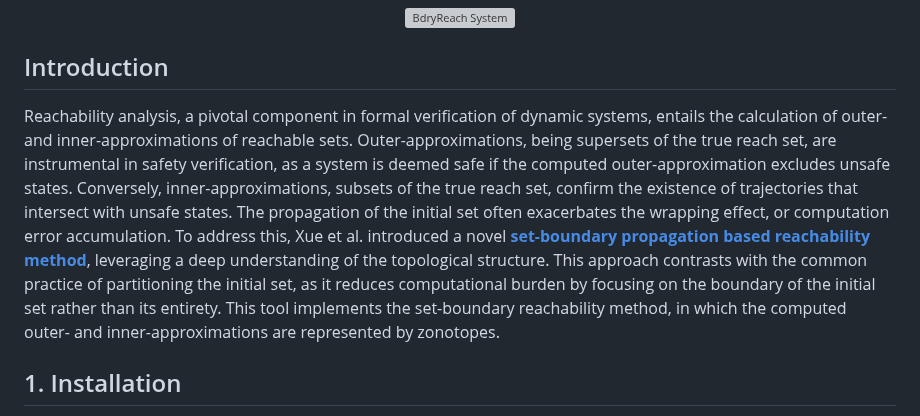
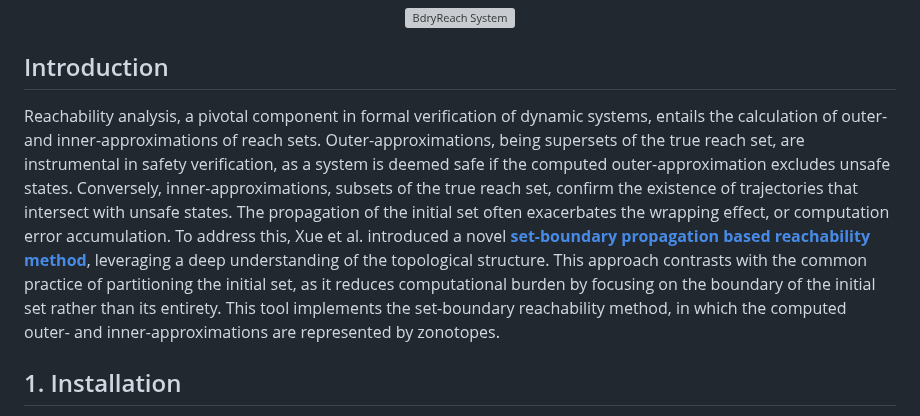
Before and after one commit to ASAG-ISCAS/BdryReach, a Markdown page: README.md, the part around the change. Drawn GitHub-style; grey boxes are pictures that could not be loaded.

```diff
--- a/README.md
+++ b/README.md
@@ -11,7 +11,7 @@
 </div>
 
 ## Introduction
- Reachability analysis, a pivotal component in formal verification of dynamic systems, entails the calculation of outer- and inner-approximations of reachable sets. Outer-approximations, being supersets of the true reach set, are instrumental in safety verification, as a system is deemed safe if the computed outer-approximation excludes unsafe states. Conversely, inner-approximations, subsets of the true reach set, confirm the existence of trajectories that intersect with unsafe states. The propagation of the initial set often exacerbates the wrapping effect, or computation error accumulation. To address this, Xue et al. introduced a novel <a href="http://lcs.ios.ac.cn/~xuebai/publication.html"><strong>set-boundary propagation based reachability method</strong></a>, leveraging a deep understanding of the topological structure. This approach contrasts with the common practice of partitioning the initial set, as it reduces computational burden by focusing on the boundary of the initial set rather than its entirety. This tool implements the set-boundary reachability method, in which the computed outer- and inner-approximations are represented by zonotopes.
+ Reachability analysis, a pivotal component in formal verification of dynamic systems, entails the calculation of outer- and inner-approximations of reach sets. Outer-approximations, being supersets of the true reach set, are instrumental in safety verification, as a system is deemed safe if the computed outer-approximation excludes unsafe states. Conversely, inner-approximations, subsets of the true reach set, confirm the existence of trajectories that intersect with unsafe states. The propagation of the initial set often exacerbates the wrapping effect, or computation error accumulation. To address this, Xue et al. introduced a novel <a href="http://lcs.ios.ac.cn/~xuebai/publication.html"><strong>set-boundary propagation based reachability method</strong></a>, leveraging a deep understanding of the topological structure. This approach contrasts with the common practice of partitioning the initial set, as it reduces computational burden by focusing on the boundary of the initial set rather than its entirety. This tool implements the set-boundary reachability method, in which the computed outer- and inner-approximations are represented by zonotopes.
 
 ## 1. Installation
 To run BdryReach in a Linux system, it is required to install the **cmake** tool and the following third party software libraries.
```
